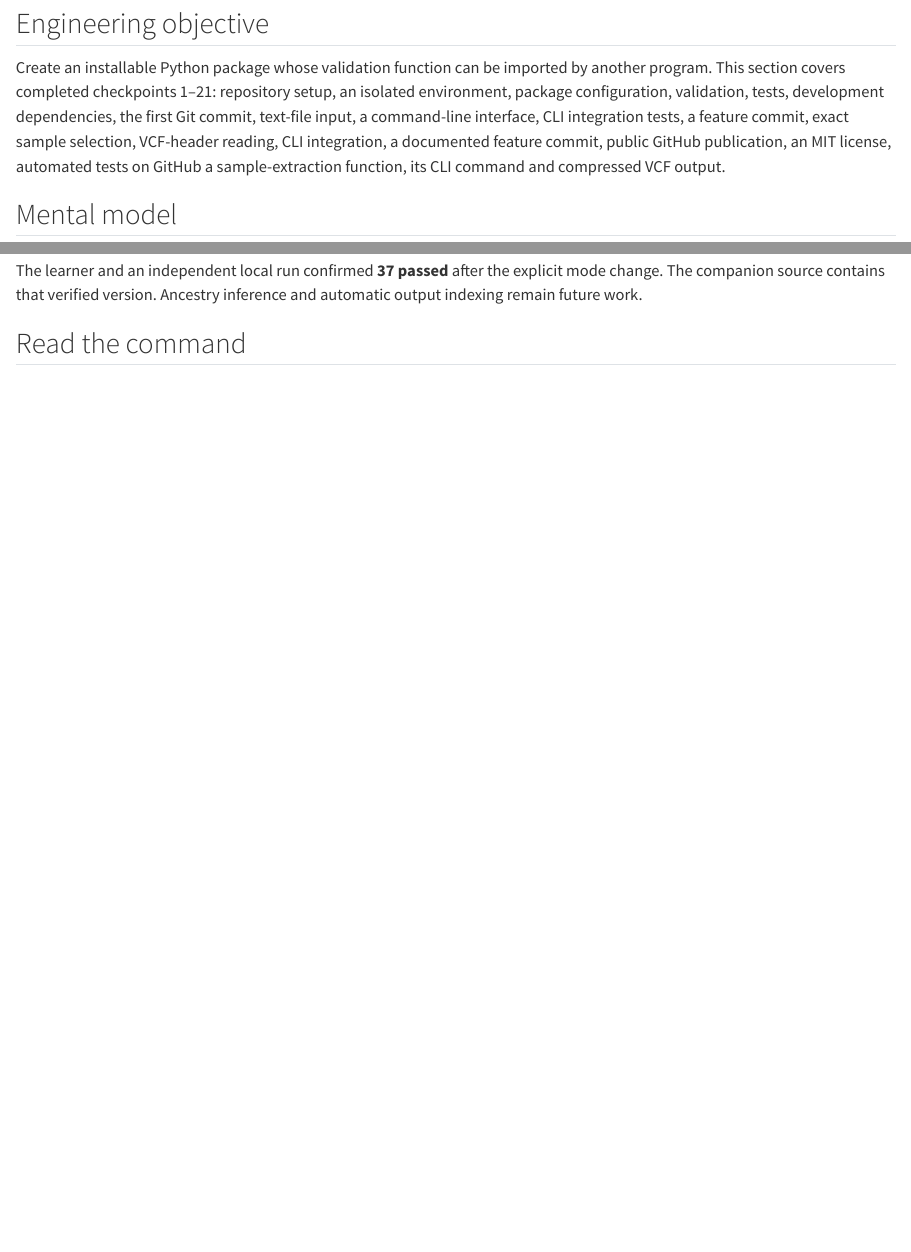
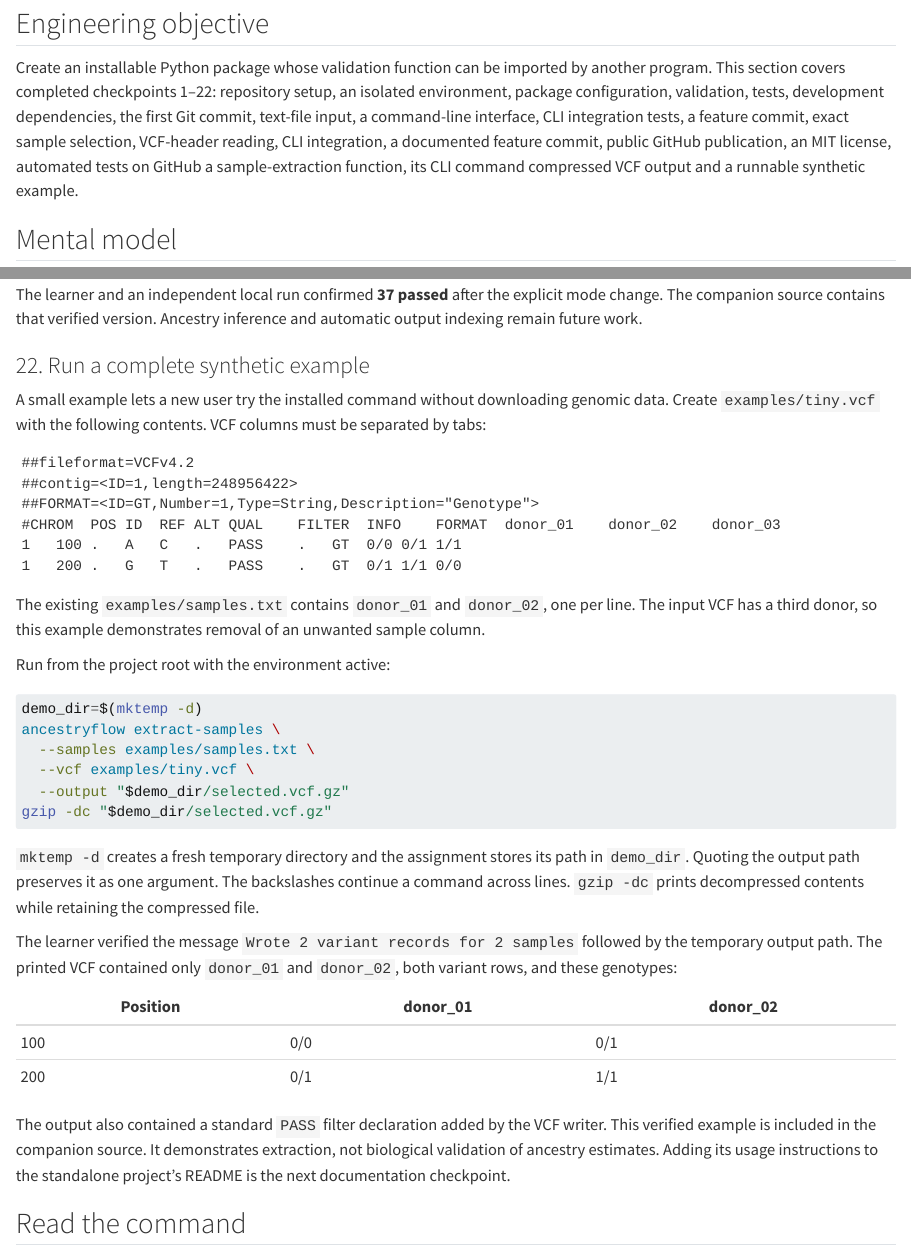
Before and after one commit to cjgunase/nextflow-for-biologists, a Quarto document (chapters/35-ancestryflow-reusable-software.qmd): the page in a window 1100 px wide, from 430 px down, and a second part further down, joined at a grey line. Rendered offline with R 4.5, knitr and Pandoc in place of Quarto, with nearby package versions; long lines of code are wrapped.

Commit message:
Document verified synthetic extraction example

````diff
--- a/chapters/35-ancestryflow-reusable-software.qmd
+++ b/chapters/35-ancestryflow-reusable-software.qmd
@@ -12,7 +12,7 @@ All examples use invented donor names. No controlled-access genotypes or donor-l
 
 ## Engineering objective
 
-Create an installable Python package whose validation function can be imported by another program. This section covers completed checkpoints 1–21: repository setup, an isolated environment, package configuration, validation, tests, development dependencies, the first Git commit, text-file input, a command-line interface, CLI integration tests, a feature commit, exact sample selection, VCF-header reading, CLI integration, a documented feature commit, public GitHub publication, an MIT license, automated tests on GitHub a sample-extraction function, its CLI command and compressed VCF output.
+Create an installable Python package whose validation function can be imported by another program. This section covers completed checkpoints 1–22: repository setup, an isolated environment, package configuration, validation, tests, development dependencies, the first Git commit, text-file input, a command-line interface, CLI integration tests, a feature commit, exact sample selection, VCF-header reading, CLI integration, a documented feature commit, public GitHub publication, an MIT license, automated tests on GitHub a sample-extraction function, its CLI command compressed VCF output and a runnable synthetic example.
 
 ## Mental model
 
@@ -1407,6 +1407,43 @@ python -m pytest -q
 
 The learner and an independent local run confirmed **37 passed** after the explicit mode change. The companion source contains that verified version. Ancestry inference and automatic output indexing remain future work.
 
+### 22. Run a complete synthetic example
+
+A small example lets a new user try the installed command without downloading genomic data. Create `examples/tiny.vcf` with the following contents. VCF columns must be separated by tabs:
+
+```text
+##fileformat=VCFv4.2
+##contig=<ID=1,length=248956422>
+##FORMAT=<ID=GT,Number=1,Type=String,Description="Genotype">
+#CHROM	POS	ID	REF	ALT	QUAL	FILTER	INFO	FORMAT	donor_01	donor_02	donor_03
+1	100	.	A	C	.	PASS	.	GT	0/0	0/1	1/1
+1	200	.	G	T	.	PASS	.	GT	0/1	1/1	0/0
+```
+
+The existing `examples/samples.txt` contains `donor_01` and `donor_02`, one per line. The input VCF has a third donor, so this example demonstrates removal of an unwanted sample column.
+
+Run from the project root with the environment active:
+
+```bash
+demo_dir=$(mktemp -d)
+ancestryflow extract-samples \
+  --samples examples/samples.txt \
+  --vcf examples/tiny.vcf \
+  --output "$demo_dir/selected.vcf.gz"
+gzip -dc "$demo_dir/selected.vcf.gz"
+```
+
+`mktemp -d` creates a fresh temporary directory and the assignment stores its path in `demo_dir`. Quoting the output path preserves it as one argument. The backslashes continue a command across lines. `gzip -dc` prints decompressed contents while retaining the compressed file.
+
+The learner verified the message `Wrote 2 variant records for 2 samples` followed by the temporary output path. The printed VCF contained only `donor_01` and `donor_02`, both variant rows, and these genotypes:
+
+| Position | donor_01 | donor_02 |
+|---|---|---|
+| 100 | 0/0 | 0/1 |
+| 200 | 0/1 | 1/1 |
+
+The output also contained a standard `PASS` filter declaration added by the VCF writer. This verified example is included in the companion source. It demonstrates extraction, not biological validation of ancestry estimates. Adding its usage instructions to the standalone project's README is the next documentation checkpoint.
+
 ## Read the command
 
 | Command or syntax | What it does and why |
````
Also changed, not shown: 1 other file.
